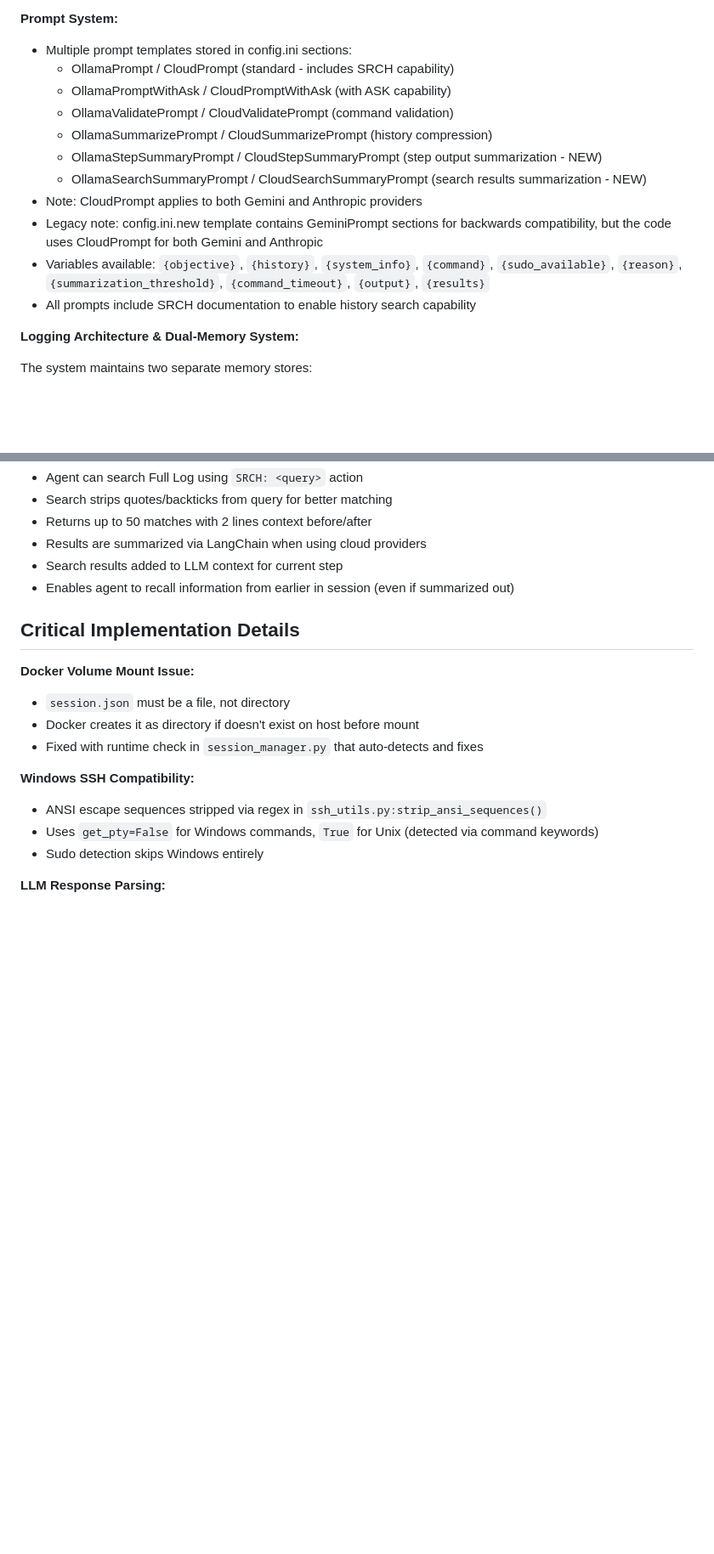
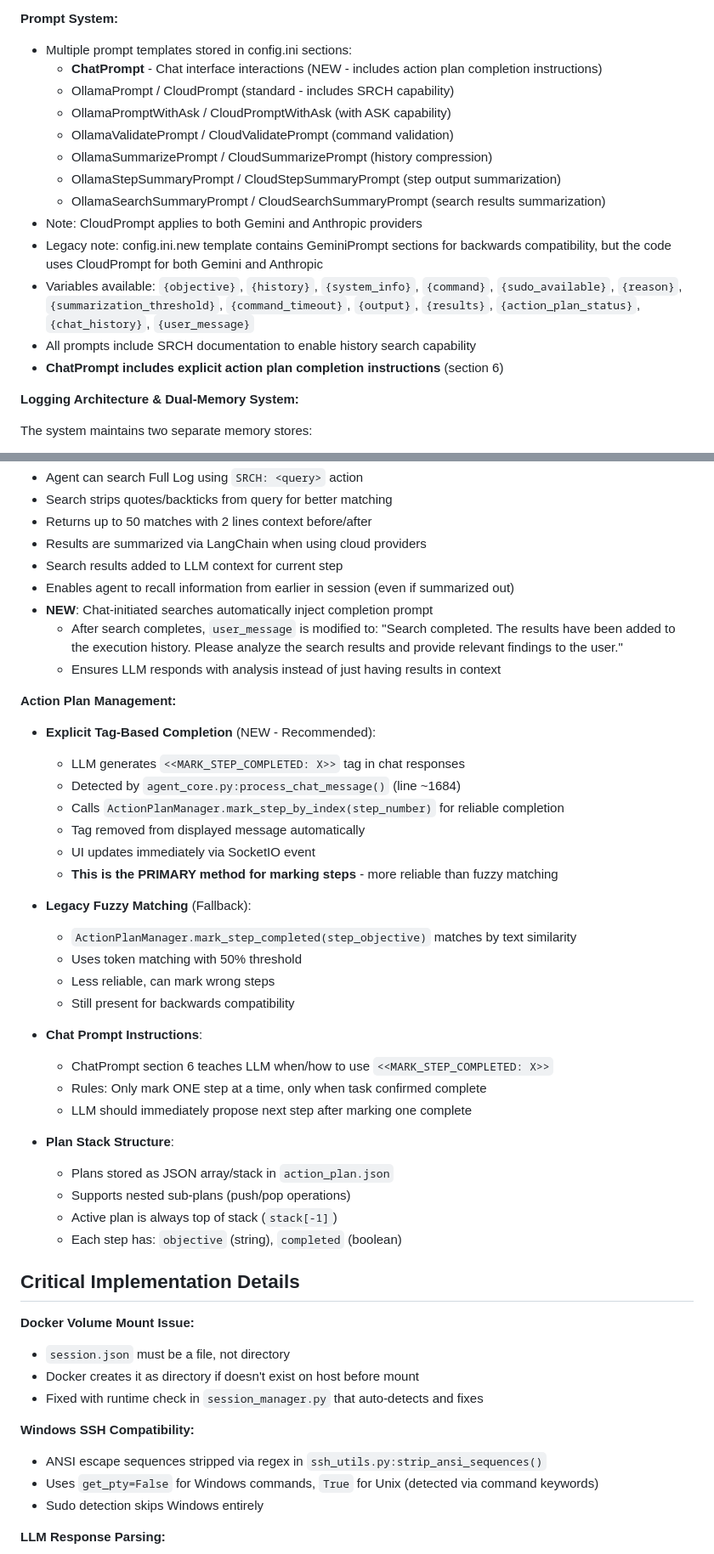
Before and after one commit to Balaurentiu/AI-SSH-Controller, a Markdown page: CLAUDE.md, 2 parts joined by grey strips. Shown at 85% size. Drawn GitHub-style; blank space fills up the shorter version.

```diff
--- a/CLAUDE.md
+++ b/CLAUDE.md
@@ -167,16 +188,18 @@ The agent can perform multiple actions each step:
 
 **Prompt System:**
 - Multiple prompt templates stored in config.ini sections:
+  - **ChatPrompt** - Chat interface interactions (NEW - includes action plan completion instructions)
   - OllamaPrompt / CloudPrompt (standard - includes SRCH capability)
   - OllamaPromptWithAsk / CloudPromptWithAsk (with ASK capability)
   - OllamaValidatePrompt / CloudValidatePrompt (command validation)
   - OllamaSummarizePrompt / CloudSummarizePrompt (history compression)
-  - OllamaStepSummaryPrompt / CloudStepSummaryPrompt (step output summarization - NEW)
-  - OllamaSearchSummaryPrompt / CloudSearchSummaryPrompt (search results summarization - NEW)
+  - OllamaStepSummaryPrompt / CloudStepSummaryPrompt (step output summarization)
+  - OllamaSearchSummaryPrompt / CloudSearchSummaryPrompt (search results summarization)
 - Note: CloudPrompt applies to both Gemini and Anthropic providers
 - Legacy note: config.ini.new template contains GeminiPrompt sections for backwards compatibility, but the code uses CloudPrompt for both Gemini and Anthropic
-- Variables available: `{objective}`, `{history}`, `{system_info}`, `{command}`, `{sudo_available}`, `{reason}`, `{summarization_threshold}`, `{command_timeout}`, `{output}`, `{results}`
+- Variables available: `{objective}`, `{history}`, `{system_info}`, `{command}`, `{sudo_available}`, `{reason}`, `{summarization_threshold}`, `{command_timeout}`, `{output}`, `{results}`, `{action_plan_status}`, `{chat_history}`, `{user_message}`
 - All prompts include SRCH documentation to enable history search capability
+- **ChatPrompt includes explicit action plan completion instructions** (section 6)
 
 **Logging Architecture & Dual-Memory System:**
 
@@ -212,6 +235,35 @@ The system maintains two separate memory stores:
 - Results are summarized via LangChain when using cloud providers
 - Search results added to LLM context for current step
 - Enables agent to recall information from earlier in session (even if summarized out)
+- **NEW**: Chat-initiated searches automatically inject completion prompt
+  - After search completes, `user_message` is modified to: "Search completed. The results have been added to the execution history. Please analyze the search results and provide relevant findings to the user."
+  - Ensures LLM responds with analysis instead of just having results in context
+
+**Action Plan Management:**
+- **Explicit Tag-Based Completion** (NEW - Recommended):
+  - LLM generates `<<MARK_STEP_COMPLETED: X>>` tag in chat responses
+  - Detected by `agent_core.py:process_chat_message()` (line ~1684)
+  - Calls `ActionPlanManager.mark_step_by_index(step_number)` for reliable completion
+  - Tag removed from displayed message automatically
+  - UI updates immediately via SocketIO event
+  - **This is the PRIMARY method for marking steps** - more reliable than fuzzy matching
+
+- **Legacy Fuzzy Matching** (Fallback):
+  - `ActionPlanManager.mark_step_completed(step_objective)` matches by text similarity
+  - Uses token matching with 50% threshold
+  - Less reliable, can mark wrong steps
+  - Still present for backwards compatibility
+
+- **Chat Prompt Instructions**:
+  - ChatPrompt section 6 teaches LLM when/how to use `<<MARK_STEP_COMPLETED: X>>`
+  - Rules: Only mark ONE step at a time, only when task confirmed complete
+  - LLM should immediately propose next step after marking one complete
+
+- **Plan Stack Structure**:
+  - Plans stored as JSON array/stack in `action_plan.json`
+  - Supports nested sub-plans (push/pop operations)
+  - Active plan is always top of stack (`stack[-1]`)
+  - Each step has: `objective` (string), `completed` (boolean)
 
 ## Critical Implementation Details
 
```
Also changed, not shown: other parts of CLAUDE.md (+68 -8 lines).
